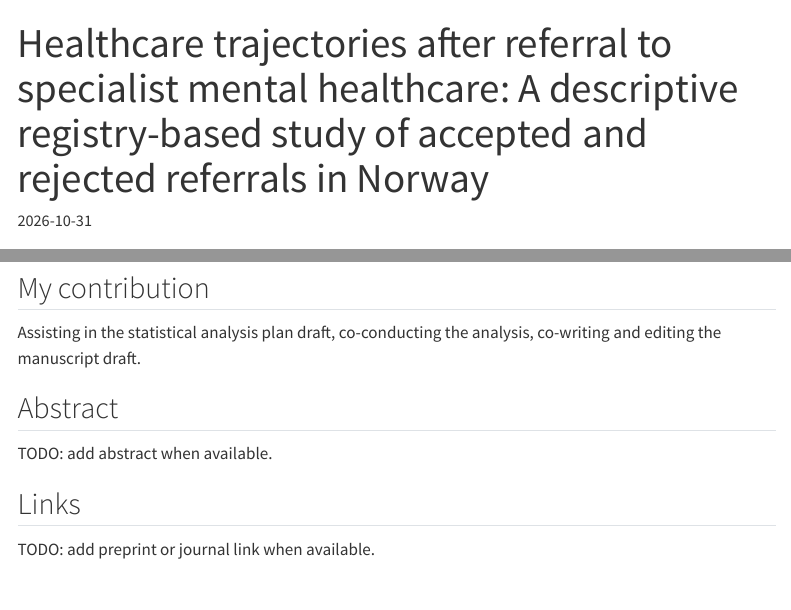
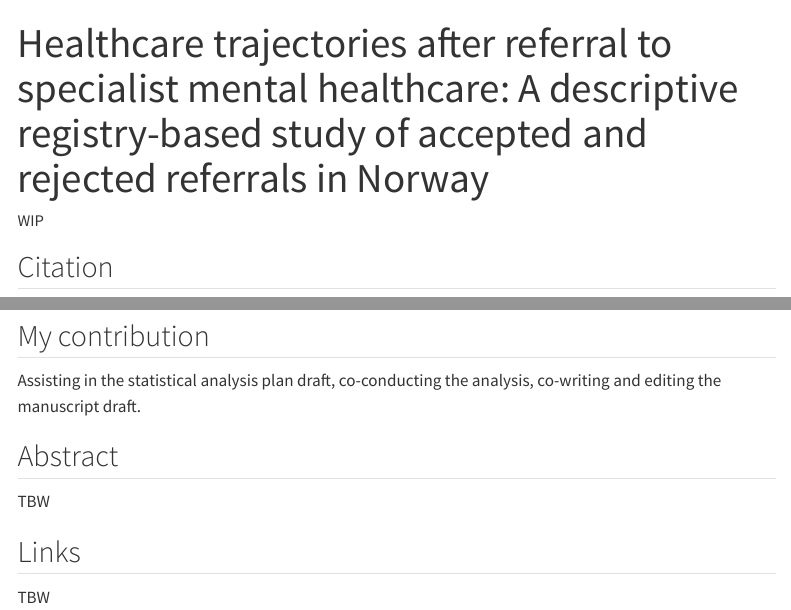
Before and after one commit to alamsayeef/alamsayeef.github.io, a Quarto document (research/publications/pub1.qmd): the page in a window 1100 px wide, from its top, and a second part further down, joined at a grey line. Rendered offline with R 4.5, knitr and Pandoc in place of Quarto, with nearby package versions; menus at the side of the page are left out.

Commit message:
pub1 added

```diff
--- a/research/publications/pub1.qmd
+++ b/research/publications/pub1.qmd
@@ -1,7 +1,7 @@
 ---
 title: "Healthcare trajectories after referral to specialist mental healthcare: A descriptive registry-based study of accepted and rejected referrals in Norway"
-date: 2026-10-31 # TODO: placeholder date, update when submitted/published
-categories: [Manuscript in preparation, Mental health, Registry data]
+date: "WIP" # TODO: placeholder date, update when submitted/published
+categories: [Mental health, Registry data]
 description: "In preparation. Ongoing analysis and manuscript preparation."
 ---
 
@@ -15,8 +15,8 @@
 
 ## Abstract
 
-TODO: add abstract when available.
+TBW
 
 ## Links
 
-TODO: add preprint or journal link when available.
+TBW
```
